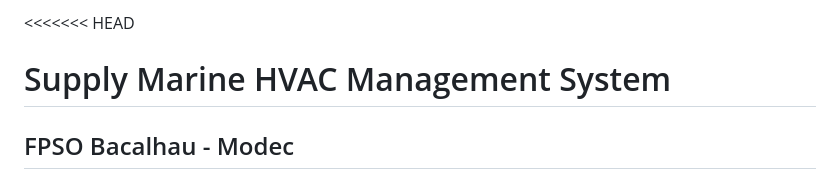
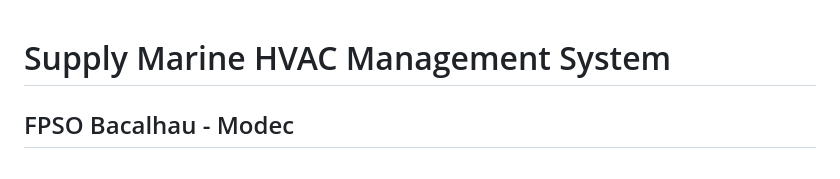
Before and after one commit to chiesa2k/supplymarinecrm, a Markdown page: README.md, the part around the change. Rendered like a GitHub page.

Commit message:
Corrige conflito de merge no README

```diff
--- a/README.md
+++ b/README.md
@@ -1,4 +1,3 @@
-<<<<<<< HEAD
 # Supply Marine HVAC Management System
 ## FPSO Bacalhau - Modec
 
```
